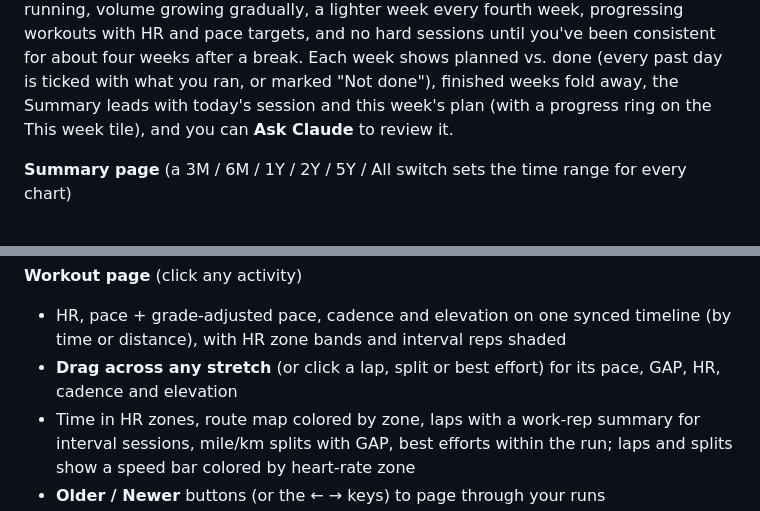
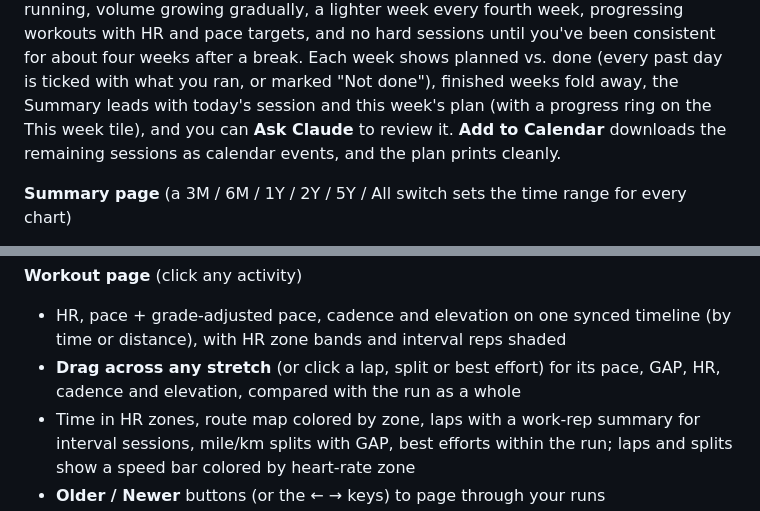
Before and after one commit to andrew-hy-kim/garmin.connector, a Markdown page: README.md, 2 parts joined by grey strips. Drawn GitHub-style.

Commit message:
README: calendar export, printing, selection comparison
Co-Authored-By: Claude Opus 5.5 <noreply@anthropic.com>
Claude-Session: https://claude.ai/code/session_013oGD9V2eEfXHAYQvKL37Hf

```diff
--- a/README.md
+++ b/README.md
@@ -23,7 +23,8 @@ a lighter week every fourth week, progressing workouts with HR and pace targets,
 sessions until you've been consistent for about four weeks after a break. Each week shows
 planned vs. done (every past day is ticked with what you ran, or marked "Not done"), finished
 weeks fold away, the Summary leads with today's session and this week's plan (with a
-progress ring on the This week tile), and you can **Ask Claude** to review it.
+progress ring on the This week tile), and you can **Ask Claude** to review it. **Add to
+Calendar** downloads the remaining sessions as calendar events, and the plan prints cleanly.
 
 **Summary page** (a 3M / 6M / 1Y / 2Y / 5Y / All switch sets the time range for every chart)
 - **Fitness, fatigue & form** explained in plain language: what the numbers mean, your
@@ -51,7 +52,7 @@ progress ring on the This week tile), and you can **Ask Claude** to review it.
 - HR, pace + grade-adjusted pace, cadence and elevation on one synced timeline (by time or
   distance), with HR zone bands and interval reps shaded
 - **Drag across any stretch** (or click a lap, split or best effort) for its pace, GAP,
-  HR, cadence and elevation
+  HR, cadence and elevation, compared with the run as a whole
 - Time in HR zones, route map colored by zone, laps with a work-rep summary for interval
   sessions, mile/km splits with GAP, best efforts within the run; laps and splits show a speed
   bar colored by heart-rate zone
```
